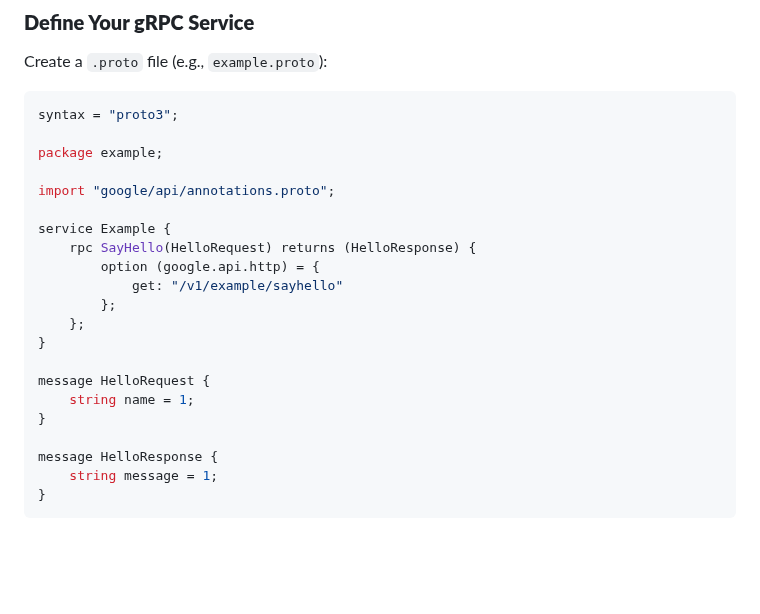
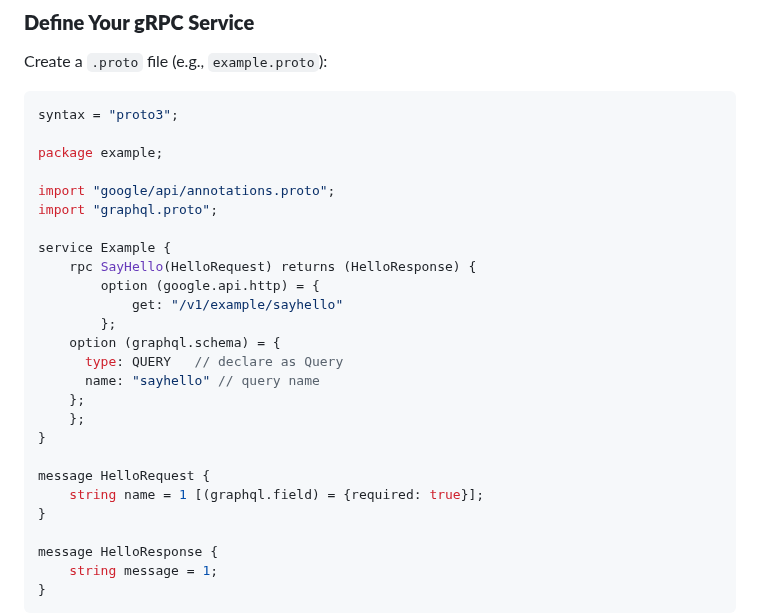
Before and after one commit to Raezil/Thunder, a Markdown page: README.md, the part around the change. Rendered like a GitHub page; blank space fills up the shorter version.

```diff
--- a/README.md
+++ b/README.md
@@ -87,17 +87,22 @@ syntax = "proto3";
 package example;
 
 import "google/api/annotations.proto";
+import "graphql.proto";
 
 service Example {
 	rpc SayHello(HelloRequest) returns (HelloResponse) {
 		option (google.api.http) = {
 			get: "/v1/example/sayhello"
 		};
+    option (graphql.schema) = {
+      type: QUERY   // declare as Query
+      name: "sayhello" // query name
+    };
 	};
 }
 
 message HelloRequest {
-	string name = 1;
+	string name = 1 [(graphql.field) = {required: true}];
 }
 
 message HelloResponse {
```
